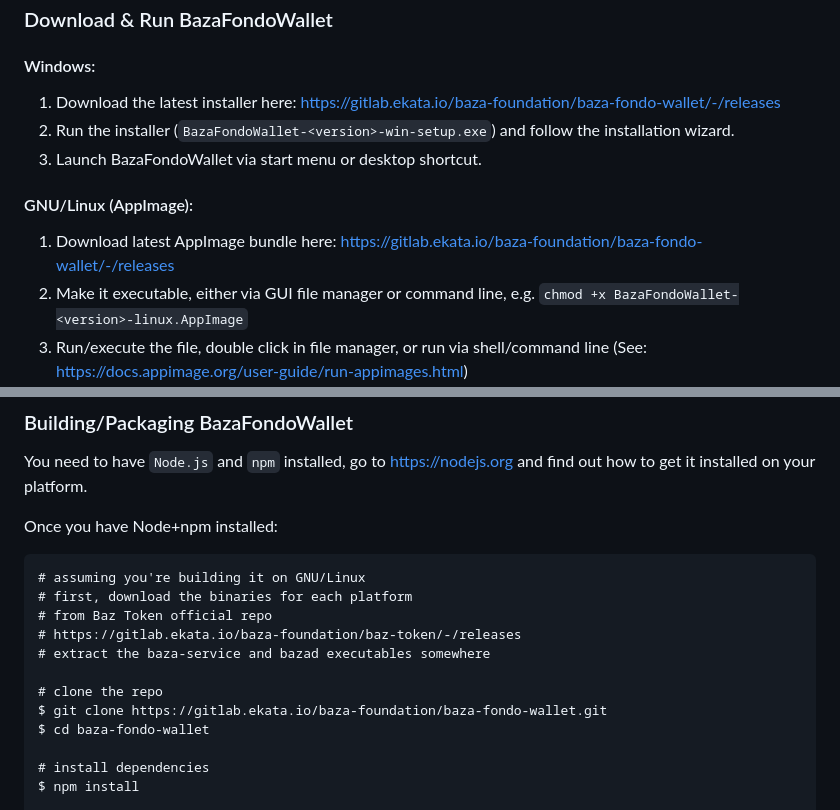
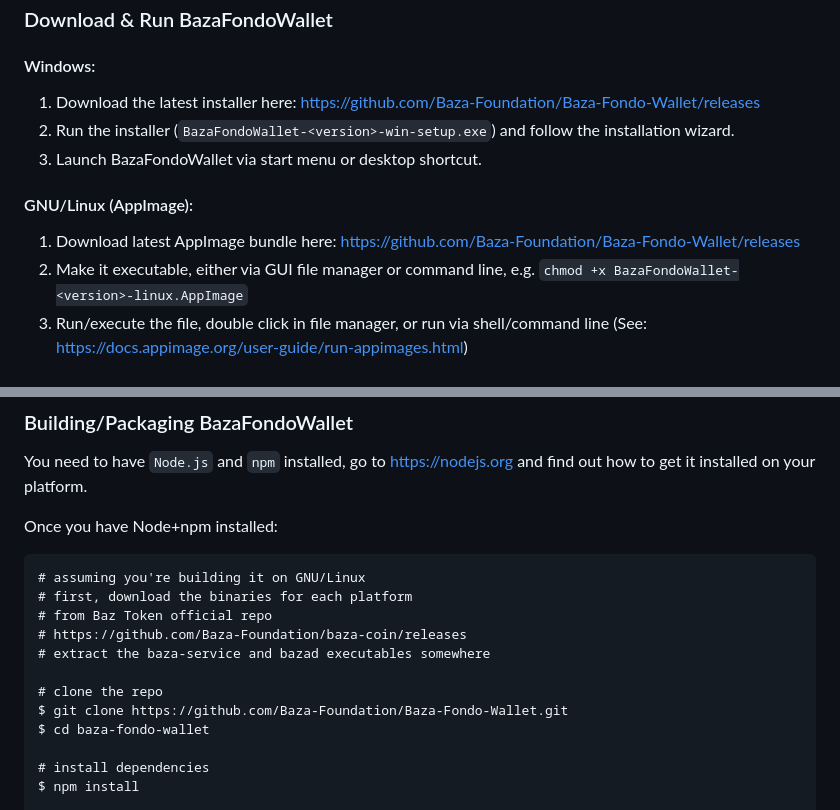
Before and after one commit to Baza-Foundation/Baza-Fondo-Wallet, a Markdown page: README.md, 2 parts joined by grey strips. Drawn GitHub-style.

Commit message:
removed old links

```diff
--- a/README.md
+++ b/README.md
@@ -34,13 +34,13 @@ This wallet contains the basic functions required to manage your BAZ assets:
 
 #### Windows:
 
-1. Download the latest installer here: https://gitlab.ekata.io/baza-foundation/baza-fondo-wallet/-/releases
+1. Download the latest installer here: https://github.com/Baza-Foundation/Baza-Fondo-Wallet/releases
 2. Run the installer (`BazaFondoWallet-<version>-win-setup.exe`) and follow the installation wizard.
 3. Launch BazaFondoWallet via start menu or desktop shortcut.
 
 #### GNU/Linux (AppImage):
 
-1. Download latest AppImage bundle here: https://gitlab.ekata.io/baza-foundation/baza-fondo-wallet/-/releases
+1. Download latest AppImage bundle here: https://github.com/Baza-Foundation/Baza-Fondo-Wallet/releases
 2. Make it executable, either via GUI file manager or command line, e.g. `chmod +x BazaFondoWallet-<version>-linux.AppImage`
 3. Run/execute the file, double click in file manager, or run via shell/command line (See: https://docs.appimage.org/user-guide/run-appimages.html)
 
@@ -54,11 +54,11 @@ Once you have Node+npm installed:
 # assuming you're building it on GNU/Linux
 # first, download the binaries for each platform
 # from Baz Token official repo
-# https://gitlab.ekata.io/baza-foundation/baz-token/-/releases
+# https://github.com/Baza-Foundation/baza-coin/releases
 # extract the baza-service and bazad executables somewhere
 
 # clone the repo
-$ git clone https://gitlab.ekata.io/baza-foundation/baza-fondo-wallet.git
+$ git clone https://github.com/Baza-Foundation/Baza-Fondo-Wallet.git
 $ cd baza-fondo-wallet
 
 # install dependencies
```
